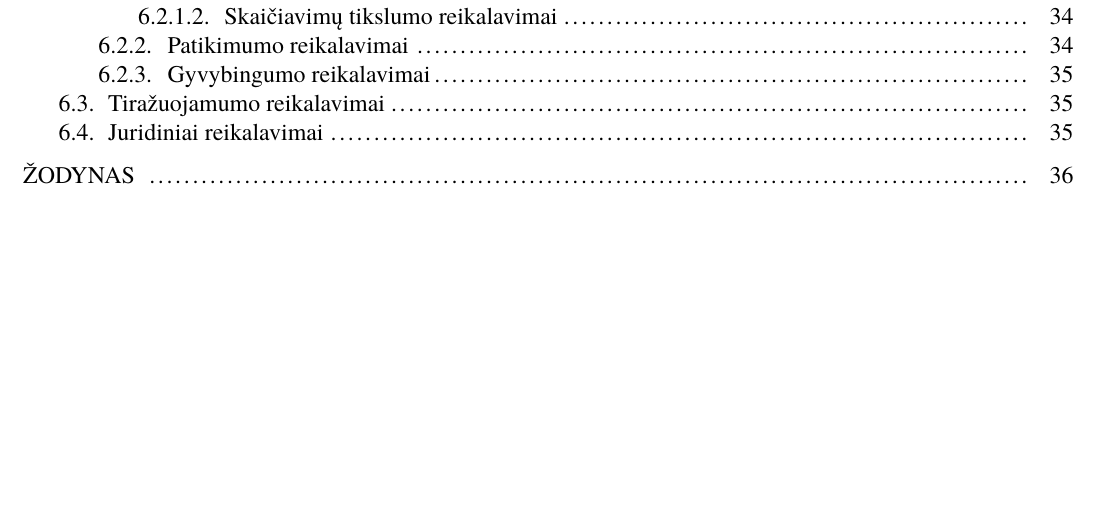
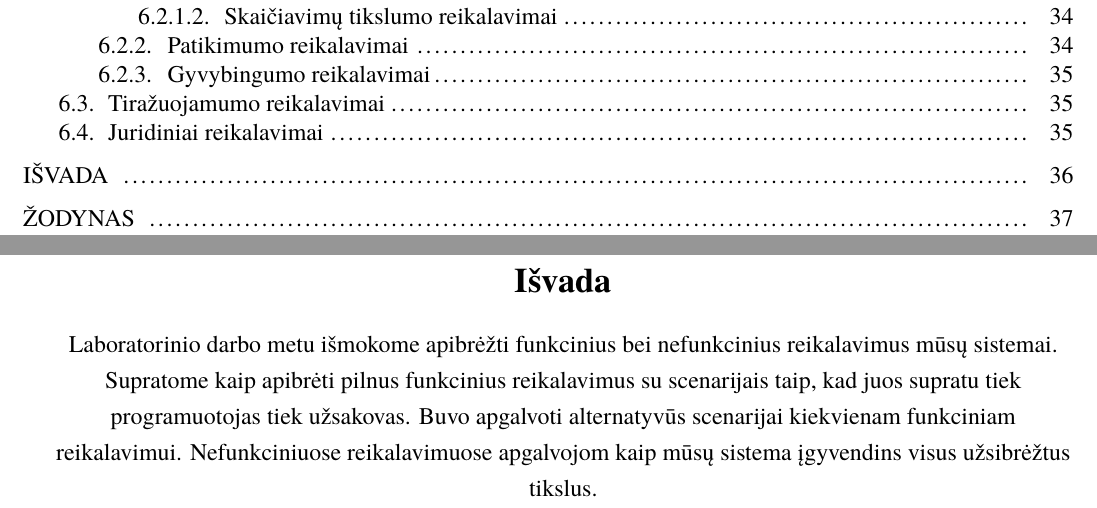
Before and after one commit to macro161/autoukis, a LaTeX document (Latex/PSI Laboratorinis II.tex): part of page 5 of 37 before the commit and two parts of pages 5 and 37 of 38 after it, the two joined at a grey line, cut so that both start at the same text, the shorter picture padded with empty space. Compiled offline with XeLaTeX; a missing font is replaced by an installed copy or a similar font.

Commit message:
isvada
isvada

```diff
--- a/Latex/PSI Laboratorinis II.tex
+++ b/Latex/PSI Laboratorinis II.tex
@@ -853,5 +853,8 @@ subsubsection{Pagrindinis scenarijus}
 	\end{tabularx}
 \end{table}
 
+\sectionnonum{Išvada}
+Laboratorinio darbo metu išmokome apibrėžti funkcinius bei nefunkcinius reikalavimus mūsų sistemai. Supratome kaip apibrėti pilnus funkcinius reikalavimus su scenarijais taip, kad juos supratu tiek programuotojas tiek užsakovas. Buvo apgalvoti alternatyvūs scenarijai kiekvienam funkciniam reikalavimui. Nefunkciniuose reikalavimuose apgalvojom kaip mūsų sistema įgyvendins visus užsibrėžtus tikslus.
+
 \sectionnonum{Žodynas}
 \end{document}
```
